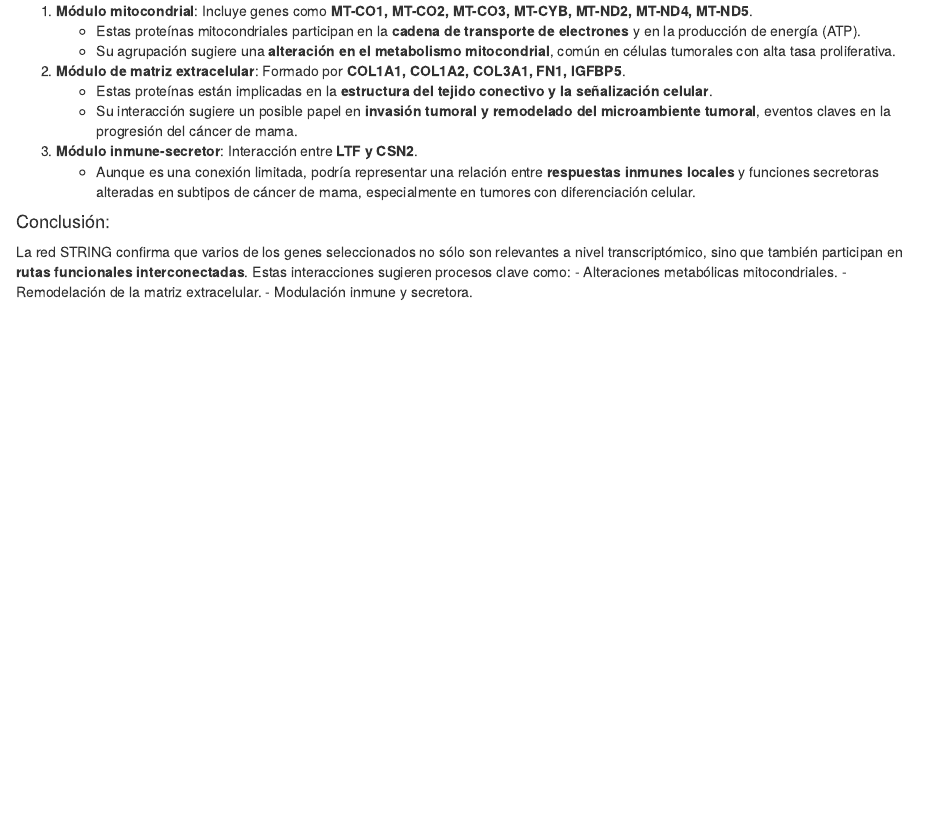
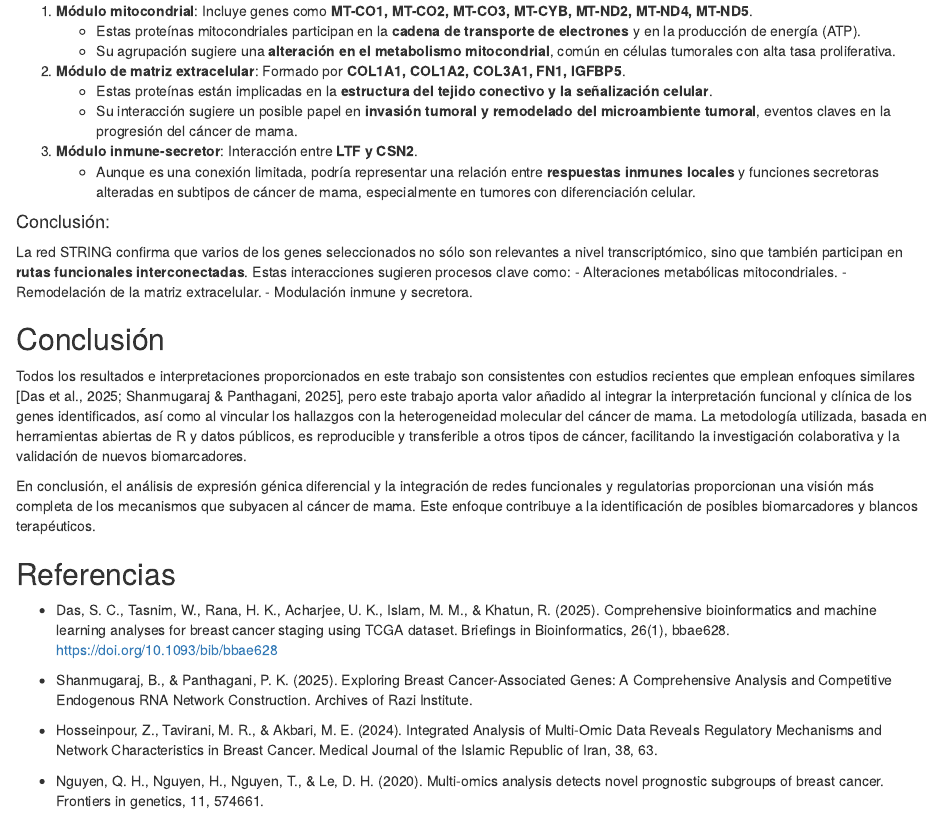
Before and after one commit to dvdz03/TRA_FIN_GEN, an R Markdown document (rmarkdown_final.Rmd): the page in a window 1100 px wide, from 8830 px down. The pictures show the output file rmarkdown_final.html that the author committed with the source, opened offline.

Commit message:
conclusion

```diff
--- a/rmarkdown_final.Rmd
+++ b/rmarkdown_final.Rmd
@@ -290,6 +290,22 @@ Se identificaron **tres módulos principales** de interacción:
 #### Conclusión:
 
 La red STRING confirma que varios de los genes seleccionados no sólo son relevantes a nivel transcriptómico, sino que también participan en **rutas funcionales interconectadas**. Estas interacciones sugieren procesos clave como:
-- Alteraciones metabólicas mitocondriales.
-- Remodelación de la matriz extracelular.
-- Modulación inmune y secretora.
+-   Alteraciones metabólicas mitocondriales.
+-   Remodelación de la matriz extracelular.
+-   Modulación inmune y secretora.
+
+
+## Conclusión
+
+Todos los resultados e interpretaciones proporcionados en este trabajo son consistentes con estudios recientes que emplean enfoques similares  [Das et al., 2025; Shanmugaraj & Panthagani, 2025],  pero este trabajo aporta valor añadido al integrar la interpretación funcional y clínica de los genes identificados, así como al vincular los hallazgos con la heterogeneidad molecular del cáncer de mama. La metodología utilizada, basada en herramientas abiertas de R y datos públicos, es reproducible y transferible a otros tipos de cáncer, facilitando la investigación colaborativa y la validación de nuevos biomarcadores.
+
+En conclusión, el análisis de expresión génica diferencial y la integración de redes funcionales y regulatorias proporcionan una visión más completa de los mecanismos que subyacen al cáncer de mama. Este enfoque contribuye a la identificación de posibles biomarcadores y blancos terapéuticos.
+
+## Referencias
+-   Das, S. C., Tasnim, W., Rana, H. K., Acharjee, U. K., Islam, M. M., & Khatun, R. (2025). Comprehensive bioinformatics and machine learning analyses for breast cancer staging using TCGA dataset. Briefings in Bioinformatics, 26(1), bbae628. https://doi.org/10.1093/bib/bbae628
+
+-   Shanmugaraj, B., & Panthagani, P. K. (2025). Exploring Breast Cancer-Associated Genes: A Comprehensive Analysis and Competitive Endogenous RNA Network Construction. Archives of Razi Institute.
+
+-   Hosseinpour, Z., Tavirani, M. R., & Akbari, M. E. (2024). Integrated Analysis of Multi-Omic Data Reveals Regulatory Mechanisms and Network Characteristics in Breast Cancer. Medical Journal of the Islamic Republic of Iran, 38, 63.
+
+-   Nguyen, Q. H., Nguyen, H., Nguyen, T., & Le, D. H. (2020). Multi-omics analysis detects novel prognostic subgroups of breast cancer. Frontiers in genetics, 11, 574661.
```
Also changed, not shown: rmarkdown_final.html.
